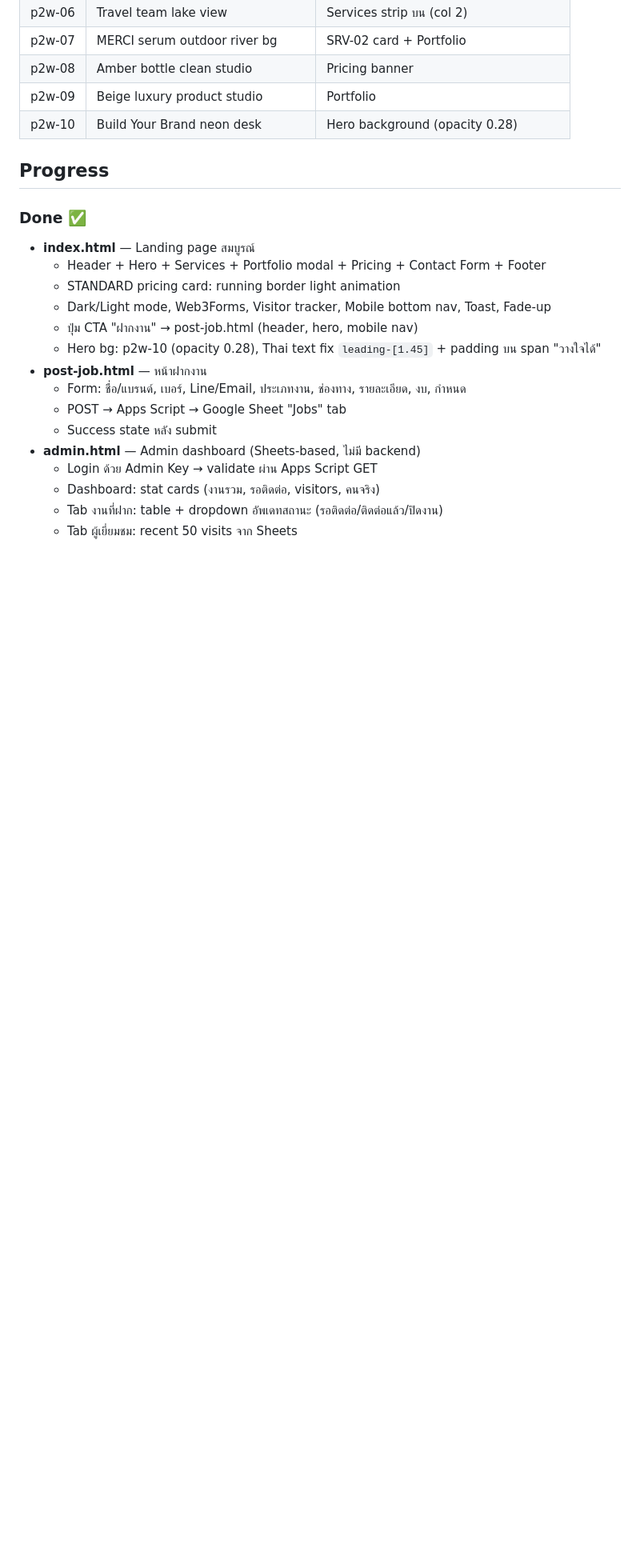
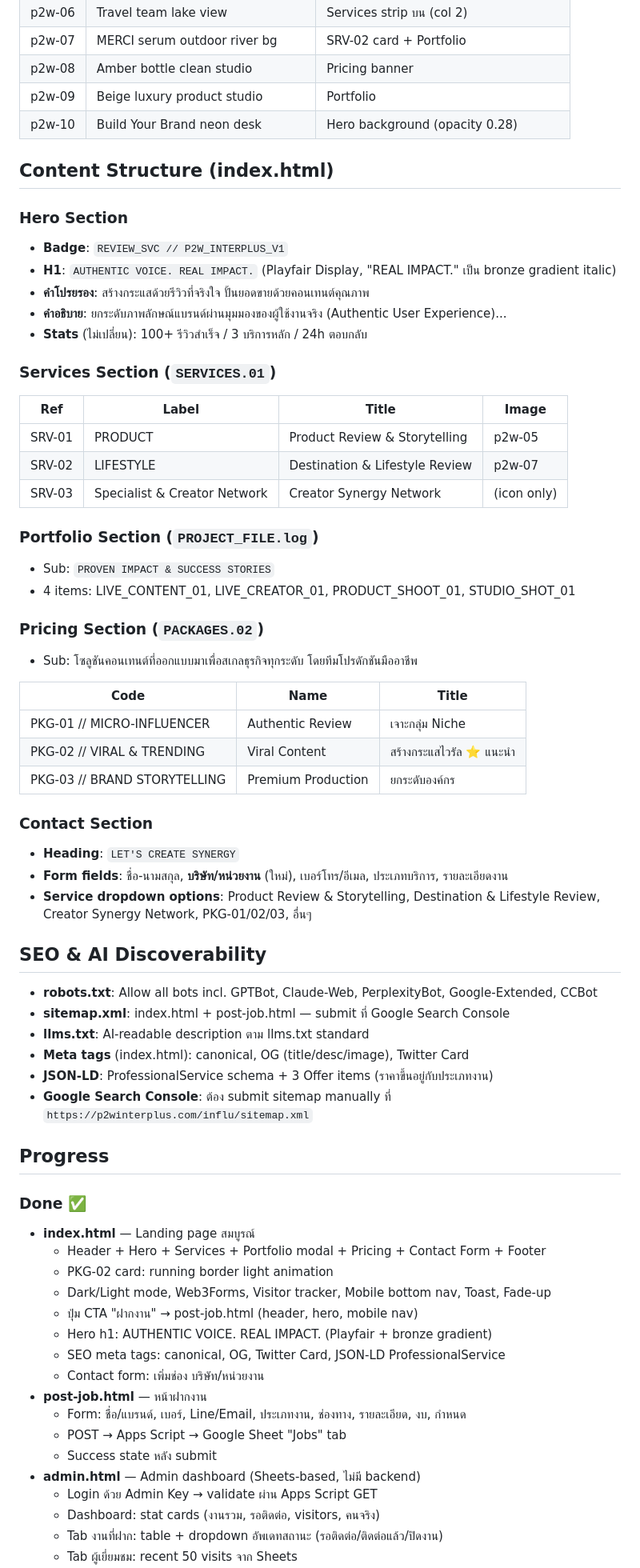
Before and after one commit to p2winterplus-oss/P2W-Influencer, a Markdown page: CLAUDE.md, the part around one of its changes. Shown at 80% size. Rendered like a GitHub page; blank space fills up the shorter version.

Commit message:
docs: update CLAUDE.md — add SEO files, content structure, new copy
- File structure: add robots.txt, sitemap.xml, llms.txt
- Content structure section: hero, services, pricing, contact details
- SEO & AI Discoverability section
- Progress: updated Done/TODO list

Co-Authored-By: Claude Sonnet 4.6 <noreply@anthropic.com>

```diff
--- a/CLAUDE.md
+++ b/CLAUDE.md
@@ -87,14 +90,58 @@ index.html (หน้าแรก)
 | p2w-09 | Beige luxury product studio | Portfolio |
 | p2w-10 | Build Your Brand neon desk | Hero background (opacity 0.28) |
 
+## Content Structure (index.html)
+
+### Hero Section
+- **Badge**: `REVIEW_SVC // P2W_INTERPLUS_V1`
+- **H1**: `AUTHENTIC VOICE. REAL IMPACT.` (Playfair Display, "REAL IMPACT." เป็น bronze gradient italic)
+- **คำโปรยรอง**: สร้างกระแสด้วยรีวิวที่จริงใจ ปั้นยอดขายด้วยคอนเทนต์คุณภาพ
+- **คำอธิบาย**: ยกระดับภาพลักษณ์แบรนด์ผ่านมุมมองของผู้ใช้งานจริง (Authentic User Experience)...
+- **Stats** (ไม่เปลี่ยน): 100+ รีวิวสำเร็จ / 3 บริการหลัก / 24h ตอบกลับ
+
+### Services Section (`SERVICES.01`)
+| Ref | Label | Title | Image |
+|-----|-------|-------|-------|
+| SRV-01 | PRODUCT | Product Review & Storytelling | p2w-05 |
+| SRV-02 | LIFESTYLE | Destination & Lifestyle Review | p2w-07 |
+| SRV-03 | Specialist & Creator Network | Creator Synergy Network | (icon only) |
+
+### Portfolio Section (`PROJECT_FILE.log`)
+- Sub: `PROVEN IMPACT & SUCCESS STORIES`
+- 4 items: LIVE_CONTENT_01, LIVE_CREATOR_01, PRODUCT_SHOOT_01, STUDIO_SHOT_01
+
+### Pricing Section (`PACKAGES.02`)
+- Sub: โซลูชันคอนเทนต์ที่ออกแบบมาเพื่อสเกลธุรกิจทุกระดับ โดยทีมโปรดักชันมืออาชีพ
+
+| Code | Name | Title |
+|------|------|-------|
+| PKG-01 // MICRO-INFLUENCER | Authentic Review | เจาะกลุ่ม Niche |
+| PKG-02 // VIRAL & TRENDING | Viral Content | สร้างกระแสไวรัล ⭐ แนะนำ |
+| PKG-03 // BRAND STORYTELLING | Premium Production | ยกระดับองค์กร |
+
+### Contact Section
+- **Heading**: `LET'S CREATE SYNERGY`
+- **Form fields**: ชื่อ-นามสกุล, **บริษัท/หน่วยงาน** (ใหม่), เบอร์โทร/อีเมล, ประเภทบริการ, รายละเอียดงาน
+- **Service dropdown options**: Product Review & Storytelling, Destination & Lifestyle Review, Creator Synergy Network, PKG-01/02/03, อื่นๆ
+
+## SEO & AI Discoverability
+- **robots.txt**: Allow all bots incl. GPTBot, Claude-Web, PerplexityBot, Google-Extended, CCBot
+- **sitemap.xml**: index.html + post-job.html — submit ที่ Google Search Console
+- **llms.txt**: AI-readable description ตาม llms.txt standard
+- **Meta tags** (index.html): canonical, OG (title/desc/image), Twitter Card
+- **JSON-LD**: ProfessionalService schema + 3 Offer items (ราคาขึ้นอยู่กับประเภทงาน)
+- **Google Search Console**: ต้อง submit sitemap manually ที่ `https://p2winterplus.com/influ/sitemap.xml`
+
 ## Progress
 ### Done ✅
 - **index.html** — Landing page สมบูรณ์
   - Header + Hero + Services + Portfolio modal + Pricing + Contact Form + Footer
-  - STANDARD pricing card: running border light animation
+  - PKG-02 card: running border light animation
   - Dark/Light mode, Web3Forms, Visitor tracker, Mobile bottom nav, Toast, Fade-up
   - ปุ่ม CTA "ฝากงาน" → post-job.html (header, hero, mobile nav)
-  - Hero bg: p2w-10 (opacity 0.28), Thai text fix `leading-[1.45]` + padding บน span "วางใจได้"
+  - Hero h1: AUTHENTIC VOICE. REAL IMPACT. (Playfair + bronze gradient)
+  - SEO meta tags: canonical, OG, Twitter Card, JSON-LD ProfessionalService
+  - Contact form: เพิ่มช่อง บริษัท/หน่วยงาน
 - **post-job.html** — หน้าฝากงาน
   - Form: ชื่อ/แบรนด์, เบอร์, Line/Email, ประเภทงาน, ช่องทาง, รายละเอียด, งบ, กำหนด
   - POST → Apps Script → Google Sheet "Jobs" tab
```
Also changed, not shown: other parts of CLAUDE.md (+8 -1 lines).
